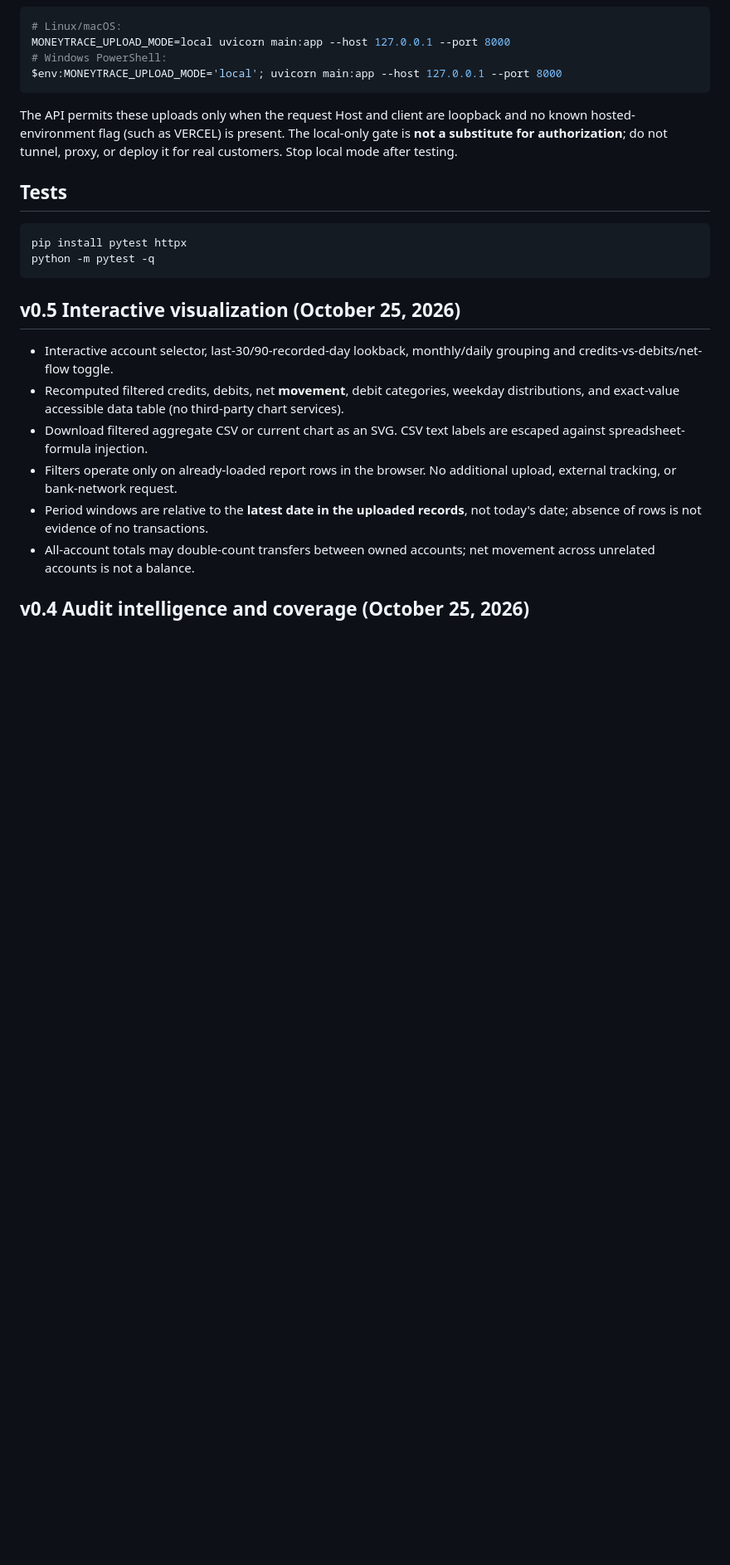
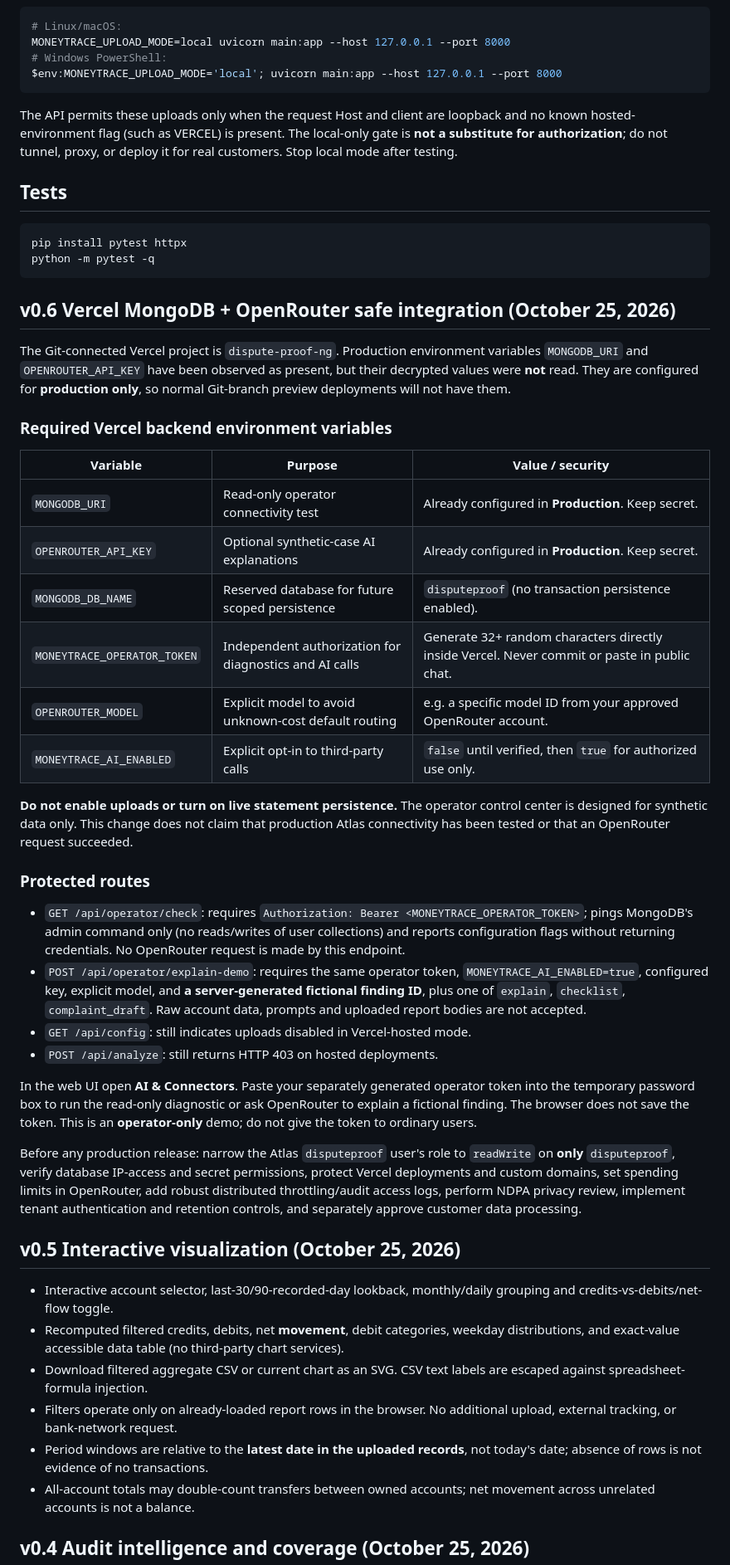
Before and after one commit to mabrig1/DisputeProof-NG, a Markdown page: README.md, the part around the change. Shown at 83% size. Rendered like a GitHub page; blank space fills up the shorter version.

Commit message:
docs: document Vercel production-only secrets, operator setup and integration limits

````diff
--- a/README.md
+++ b/README.md
@@ -41,6 +41,34 @@ The API permits these uploads only when the request Host and client are loopback
 pip install pytest httpx
 python -m pytest -q
 ```
+
+## v0.6 Vercel MongoDB + OpenRouter safe integration (October 25, 2026)
+
+The Git-connected Vercel project is `dispute-proof-ng`. Production environment variables `MONGODB_URI` and `OPENROUTER_API_KEY` have been observed as present, but their decrypted values were **not** read. They are configured for **production only**, so normal Git-branch preview deployments will not have them.
+
+### Required Vercel backend environment variables
+
+| Variable | Purpose | Value / security |
+| --- | --- | --- |
+| `MONGODB_URI` | Read-only operator connectivity test | Already configured in **Production**. Keep secret. |
+| `OPENROUTER_API_KEY` | Optional synthetic-case AI explanations | Already configured in **Production**. Keep secret. |
+| `MONGODB_DB_NAME` | Reserved database for future scoped persistence | `disputeproof` (no transaction persistence enabled). |
+| `MONEYTRACE_OPERATOR_TOKEN` | Independent authorization for diagnostics and AI calls | Generate 32+ random characters directly inside Vercel. Never commit or paste in public chat. |
+| `OPENROUTER_MODEL` | Explicit model to avoid unknown-cost default routing | e.g. a specific model ID from your approved OpenRouter account. |
+| `MONEYTRACE_AI_ENABLED` | Explicit opt-in to third-party calls | `false` until verified, then `true` for authorized use only. |
+
+**Do not enable uploads or turn on live statement persistence.** The operator control center is designed for synthetic data only. This change does not claim that production Atlas connectivity has been tested or that an OpenRouter request succeeded.
+
+### Protected routes
+
+- `GET /api/operator/check`: requires `Authorization: Bearer <MONEYTRACE_OPERATOR_TOKEN>`; pings MongoDB's admin command only (no reads/writes of user collections) and reports configuration flags without returning credentials. No OpenRouter request is made by this endpoint.
+- `POST /api/operator/explain-demo`: requires the same operator token, `MONEYTRACE_AI_ENABLED=true`, configured key, explicit model, and **a server-generated fictional finding ID**, plus one of `explain`, `checklist`, `complaint_draft`. Raw account data, prompts and uploaded report bodies are not accepted.
+- `GET /api/config`: still indicates uploads disabled in Vercel-hosted mode.
+- `POST /api/analyze`: still returns HTTP 403 on hosted deployments.
+
+In the web UI open **AI & Connectors**. Paste your separately generated operator token into the temporary password box to run the read-only diagnostic or ask OpenRouter to explain a fictional finding. The browser does not save the token. This is an **operator-only** demo; do not give the token to ordinary users.
+
+Before any production release: narrow the Atlas `disputeproof` user's role to `readWrite` on **only** `disputeproof`, verify database IP-access and secret permissions, protect Vercel deployments and custom domains, set spending limits in OpenRouter, add robust distributed throttling/audit access logs, perform NDPA privacy review, implement tenant authentication and retention controls, and separately approve customer data processing.
 
 ## v0.5 Interactive visualization (October 25, 2026)
 
````
